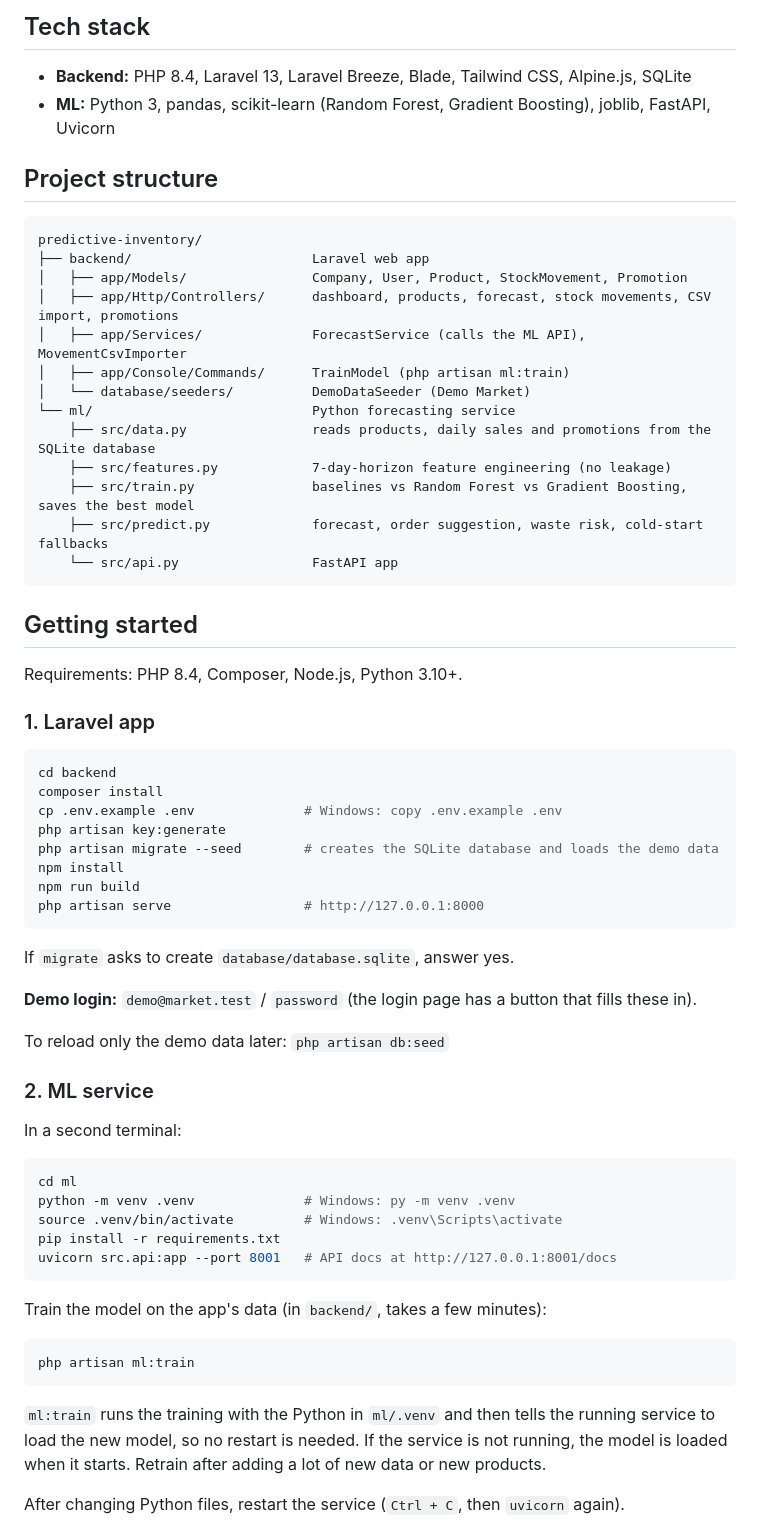
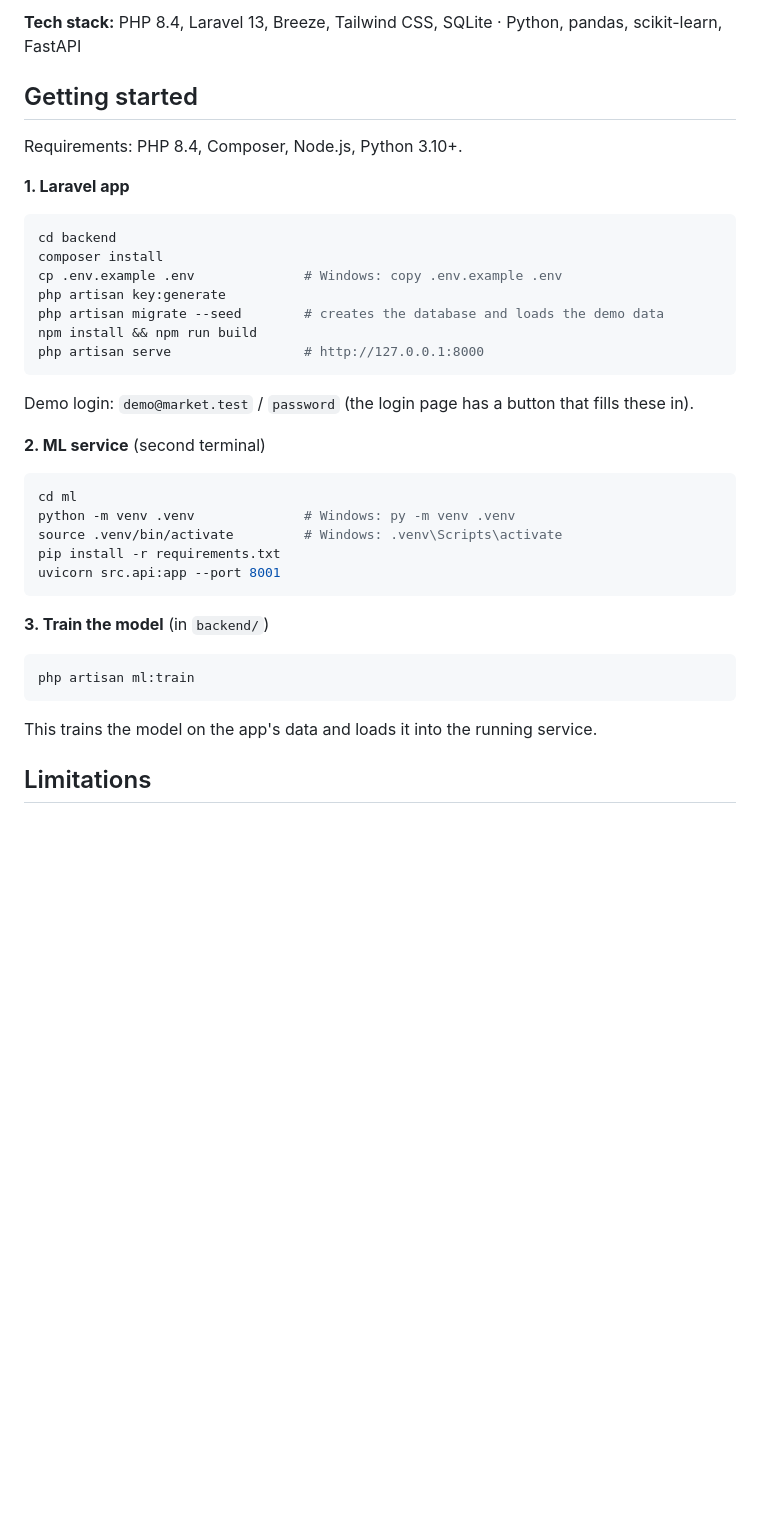
Before and after one commit to YusufTaha61/Predictive-Inventory, a Markdown page: README.md, the part around one of its changes. GitHub-like rendering; blank space fills up the shorter version.

````diff
--- a/README.md
+++ b/README.md
@@ -55,71 +36,41 @@ Several companies can use the same installation; each company only sees its own
 
-## Tech stack
-
-- **Backend:** PHP 8.4, Laravel 13, Laravel Breeze, Blade, Tailwind CSS, Alpine.js, SQLite
-- **ML:** Python 3, pandas, scikit-learn (Random Forest, Gradient Boosting), joblib, FastAPI, Uvicorn
-
-## Project structure
-
-```
-predictive-inventory/
-├── backend/                       Laravel web app
-│   ├── app/Models/                Company, User, Product, StockMovement, Promotion
-│   ├── app/Http/Controllers/      dashboard, products, forecast, stock movements, CSV import, promotions
-│   ├── app/Services/              ForecastService (calls the ML API), MovementCsvImporter
-│   ├── app/Console/Commands/      TrainModel (php artisan ml:train)
-│   └── database/seeders/          DemoDataSeeder (Demo Market)
-└── ml/                            Python forecasting service
-    ├── src/data.py                reads products, daily sales and promotions from the SQLite database
-    ├── src/features.py            7-day-horizon feature engineering (no leakage)
-    ├── src/train.py               baselines vs Random Forest vs Gradient Boosting, saves the best model
-    ├── src/predict.py             forecast, order suggestion, waste risk, cold-start fallbacks
-    └── src/api.py                 FastAPI app
-```
+**Tech stack:** PHP 8.4, Laravel 13, Breeze, Tailwind CSS, SQLite · Python, pandas, scikit-learn, FastAPI
 
 ## Getting started
 
 Requirements: PHP 8.4, Composer, Node.js, Python 3.10+.
 
-### 1. Laravel app
+**1. Laravel app**
 
 ```bash
 cd backend
 composer install
 cp .env.example .env              # Windows: copy .env.example .env
 php artisan key:generate
-php artisan migrate --seed        # creates the SQLite database and loads the demo data
-npm install
-npm run build
+php artisan migrate --seed        # creates the database and loads the demo data
+npm install && npm run build
 php artisan serve                 # http://127.0.0.1:8000
 ```
 
-If `migrate` asks to create `database/database.sqlite`, answer yes.
+Demo login: `demo@market.test` / `password` (the login page has a button that fills these in).
 
-**Demo login:** `demo@market.test` / `password` (the login page has a button that fills these in).
-
-To reload only the demo data later: `php artisan db:seed`
-
-### 2. ML service
-
-In a second terminal:
+**2. ML service** (second terminal)
 
 ```bash
 cd ml
 python -m venv .venv              # Windows: py -m venv .venv
 source .venv/bin/activate         # Windows: .venv\Scripts\activate
 pip install -r requirements.txt
-uvicorn src.api:app --port 8001   # API docs at http://127.0.0.1:8001/docs
+uvicorn src.api:app --port 8001
 ```
 
-Train the model on the app's data (in `backend/`, takes a few minutes):
+**3. Train the model** (in `backend/`)
 
 ```bash
 php artisan ml:train
 ```
 
-`ml:train` runs the training with the Python in `ml/.venv` and then tells the running service to
-load the new model, so no restart is needed. If the service is not running, the model is loaded
-when it starts. Retrain after adding a lot of new data or new products.
+This trains the model on the app's data and loads it into the running service.
 
-After changing Python files, restart the service (`Ctrl + C`, then `uvicorn` again).
+## Limitations
 
````
Also changed, not shown: other parts of README.md (+19 -97 lines).
